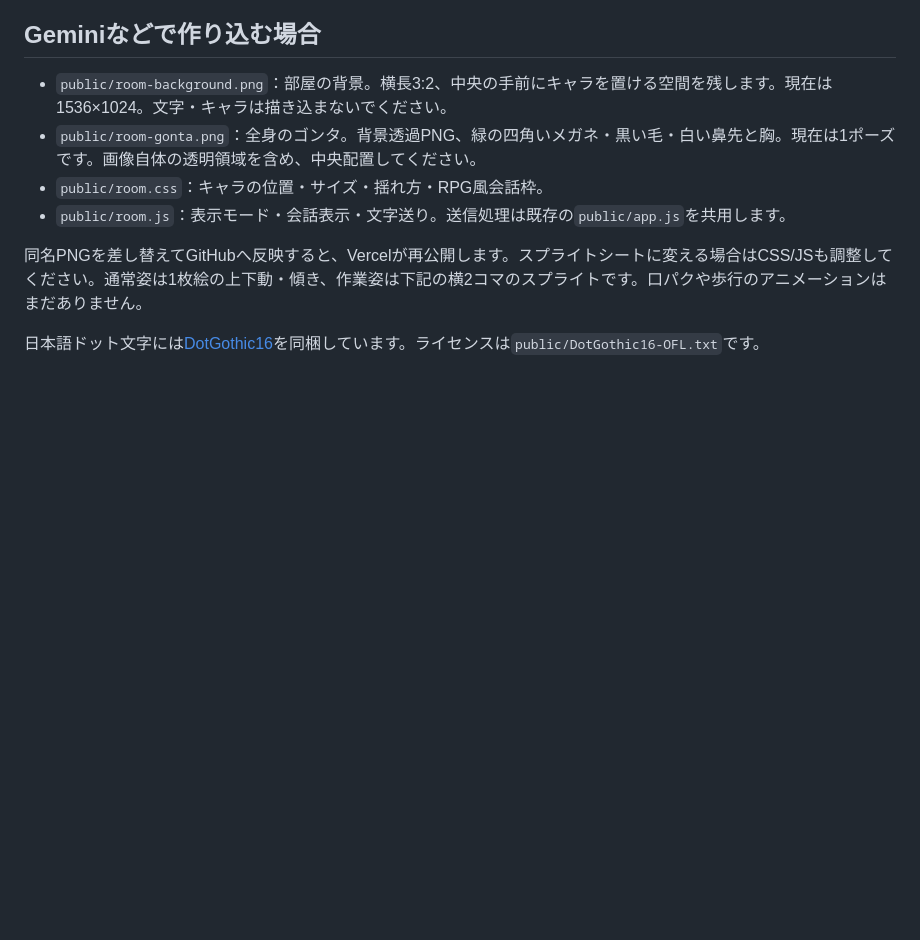
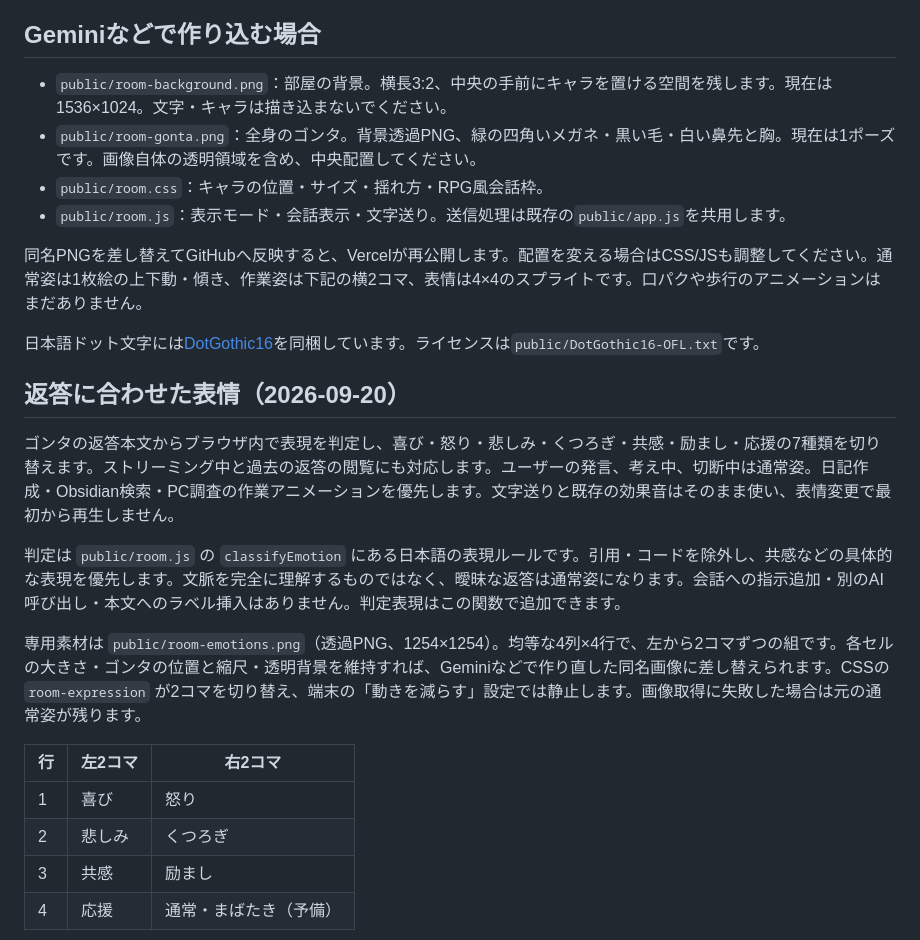
Before and after one commit to umedademu/gonta, a Markdown page: ROOM.md, the part around one of its changes. GitHub-like rendering; blank space fills up the shorter version.

Commit message:
表情素材の配置と画像生成プロンプトを記録

```diff
--- a/ROOM.md
+++ b/ROOM.md
@@ -9,6 +9,22 @@
 - `public/room.css`：キャラの位置・サイズ・揺れ方・RPG風会話枠。
 - `public/room.js`：表示モード・会話表示・文字送り。送信処理は既存の`public/app.js`を共用します。
 
-同名PNGを差し替えてGitHubへ反映すると、Vercelが再公開します。スプライトシートに変える場合はCSS/JSも調整してください。通常姿は1枚絵の上下動・傾き、作業姿は下記の横2コマのスプライトです。口パクや歩行のアニメーションはまだありません。
+同名PNGを差し替えてGitHubへ反映すると、Vercelが再公開します。配置を変える場合はCSS/JSも調整してください。通常姿は1枚絵の上下動・傾き、作業姿は下記の横2コマ、表情は4×4のスプライトです。口パクや歩行のアニメーションはまだありません。
 
 日本語ドット文字には[DotGothic16](https://github.com/fontworks-fonts/DotGothic16)を同梱しています。ライセンスは`public/DotGothic16-OFL.txt`です。
+
+## 返答に合わせた表情（2026-09-20）
+
+ゴンタの返答本文からブラウザ内で表現を判定し、喜び・怒り・悲しみ・くつろぎ・共感・励まし・応援の7種類を切り替えます。ストリーミング中と過去の返答の閲覧にも対応します。ユーザーの発言、考え中、切断中は通常姿。日記作成・Obsidian検索・PC調査の作業アニメーションを優先します。文字送りと既存の効果音はそのまま使い、表情変更で最初から再生しません。
+
+判定は `public/room.js` の `classifyEmotion` にある日本語の表現ルールです。引用・コードを除外し、共感などの具体的な表現を優先します。文脈を完全に理解するものではなく、曖昧な返答は通常姿になります。会話への指示追加・別のAI呼び出し・本文へのラベル挿入はありません。判定表現はこの関数で追加できます。
+
+専用素材は `public/room-emotions.png`（透過PNG、1254×1254）。均等な4列×4行で、左から2コマずつの組です。各セルの大きさ・ゴンタの位置と縮尺・透明背景を維持すれば、Geminiなどで作り直した同名画像に差し替えられます。CSSの `room-expression` が2コマを切り替え、端末の「動きを減らす」設定では静止します。画像取得に失敗した場合は元の通常姿が残ります。
+
+| 行 | 左2コマ | 右2コマ |
+| --- | --- | --- |
+| 1 | 喜び | 怒り |
+| 2 | 悲しみ | くつろぎ |
+| 3 | 共感 | 励まし |
+| 4 | 応援 | 通常・まばたき（予備） |
+
```
Also changed, not shown: other parts of ROOM.md (+3 -0 lines).
